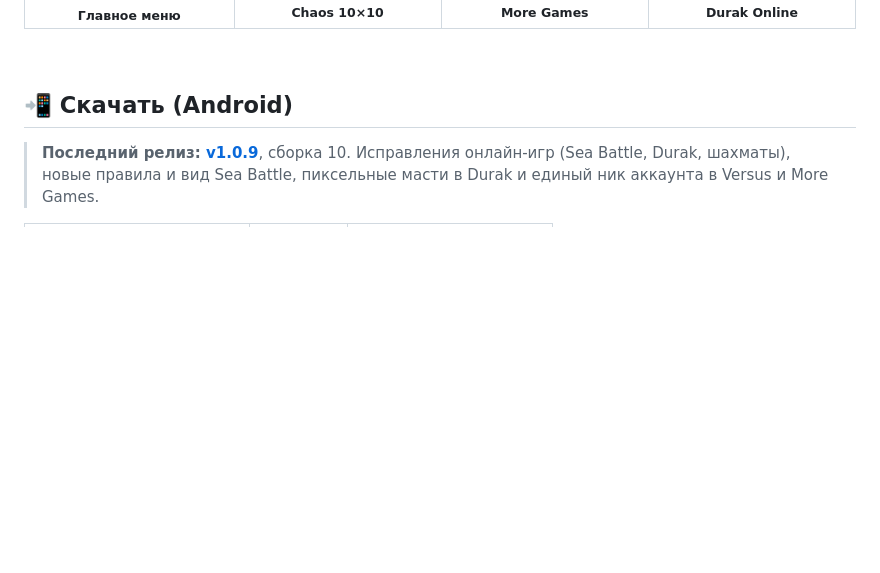
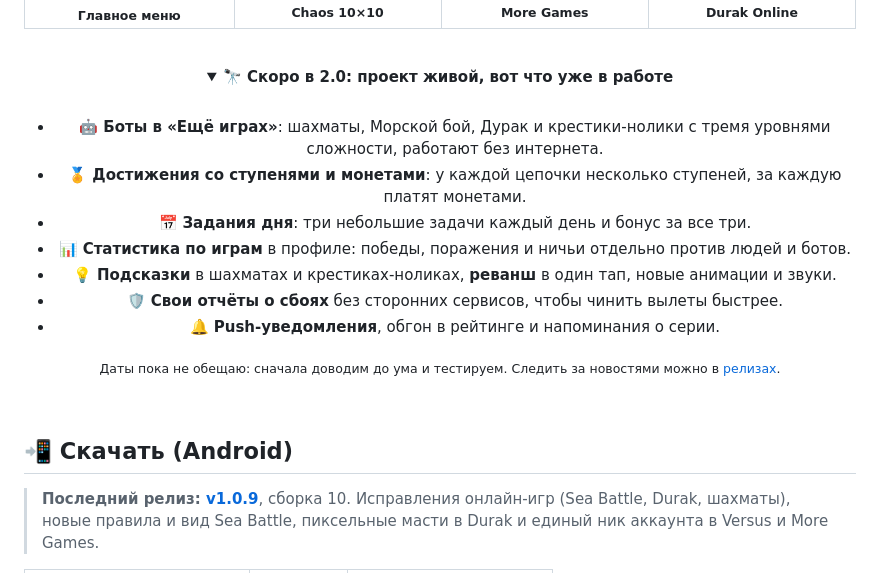
Before and after one commit to Nerdlin/blockerino, a Markdown page: README.md, the part around the change. Rendered like a GitHub page; folded sections open; blank space fills up the shorter version.

Commit message:
docs: README teaser about what is coming in 2.0 (collapsed block)
Co-Authored-By: Claude Sonnet 5.5 <noreply@anthropic.com>

```diff
--- a/README.md
+++ b/README.md
@@ -31,6 +31,25 @@
     <td align="center"><img src="./docs/screenshots/durak-lobby.png" width="210" alt="Durak Online" /><br /><sub><b>Durak Online</b></sub></td>
   </tr>
 </table>
+
+<br />
+
+<details>
+<summary><b>🔭 Скоро в 2.0: проект живой, вот что уже в работе</b></summary>
+
+<br />
+
+- 🤖 **Боты в «Ещё играх»**: шахматы, Морской бой, Дурак и крестики-нолики с тремя уровнями сложности, работают без интернета.
+- 🏅 **Достижения со ступенями и монетами**: у каждой цепочки несколько ступеней, за каждую платят монетами.
+- 📅 **Задания дня**: три небольшие задачи каждый день и бонус за все три.
+- 📊 **Статистика по играм** в профиле: победы, поражения и ничьи отдельно против людей и ботов.
+- 💡 **Подсказки** в шахматах и крестиках-ноликах, **реванш** в один тап, новые анимации и звуки.
+- 🛡️ **Свои отчёты о сбоях** без сторонних сервисов, чтобы чинить вылеты быстрее.
+- 🔔 **Push-уведомления**, обгон в рейтинге и напоминания о серии.
+
+<sub>Даты пока не обещаю: сначала доводим до ума и тестируем. Следить за новостями можно в [релизах](https://github.com/Nerdlin/blockerino/releases).</sub>
+
+</details>
 
 </div>
 
```
